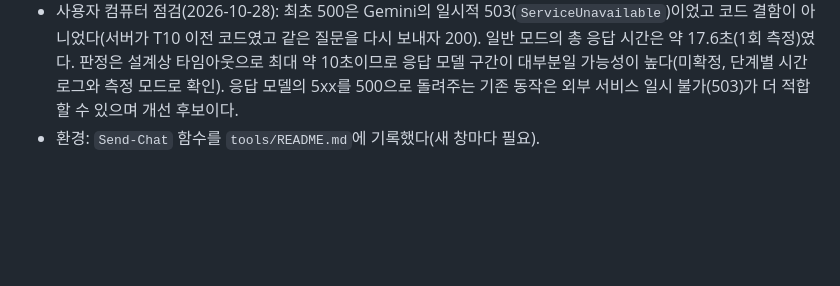
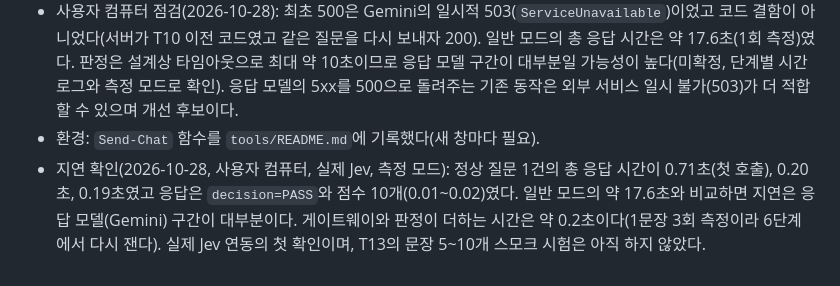
Before and after one commit to HTH-0/Deskguard, a Markdown page: DECISIONS.md, the part around the change. Drawn GitHub-style; blank space fills up the shorter version.

```diff
--- a/DECISIONS.md
+++ b/DECISIONS.md
@@ -431,3 +431,4 @@
 - 확인: 가짜 키와 측정 모드로 서버를 띄워 비용 없는 경로만 호출했다. 입력 검증 실패는 400, 판정 호출 실패는 200 `{"decision":"BLOCK","stage":"JUDGE_FAILURE","scores":null,"modelVersion":null,"failureKind":"TIMEOUT","patternId":null}`이고 서버 로그에 키는 없었다(클라우드는 Jev에 연결되지 않는다).
 - 사용자 컴퓨터 점검(2026-10-28): 최초 500은 Gemini의 일시적 503(`ServiceUnavailable`)이었고 코드 결함이 아니었다(서버가 T10 이전 코드였고 같은 질문을 다시 보내자 200). 일반 모드의 총 응답 시간은 약 17.6초(1회 측정)였다. 판정은 설계상 타임아웃으로 최대 약 10초이므로 응답 모델 구간이 대부분일 가능성이 높다(미확정, 단계별 시간 로그와 측정 모드로 확인). 응답 모델의 5xx를 500으로 돌려주는 기존 동작은 외부 서비스 일시 불가(503)가 더 적합할 수 있으며 개선 후보이다.
 - 환경: `Send-Chat` 함수를 `tools/README.md`에 기록했다(새 창마다 필요).
+- 지연 확인(2026-10-28, 사용자 컴퓨터, 실제 Jev, 측정 모드): 정상 질문 1건의 총 응답 시간이 0.71초(첫 호출), 0.20초, 0.19초였고 응답은 `decision=PASS`와 점수 10개(0.01~0.02)였다. 일반 모드의 약 17.6초와 비교하면 지연은 응답 모델(Gemini) 구간이 대부분이다. 게이트웨이와 판정이 더하는 시간은 약 0.2초이다(1문장 3회 측정이라 6단계에서 다시 잰다). 실제 Jev 연동의 첫 확인이며, T13의 문장 5~10개 스모크 시험은 아직 하지 않았다.
```
Also changed, not shown: docs/handoff.md (+1 -1 lines).
